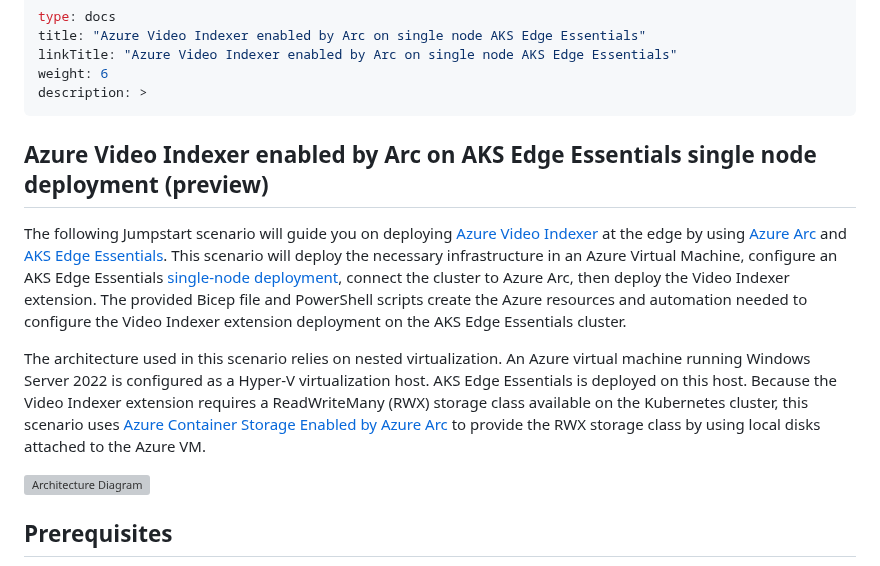
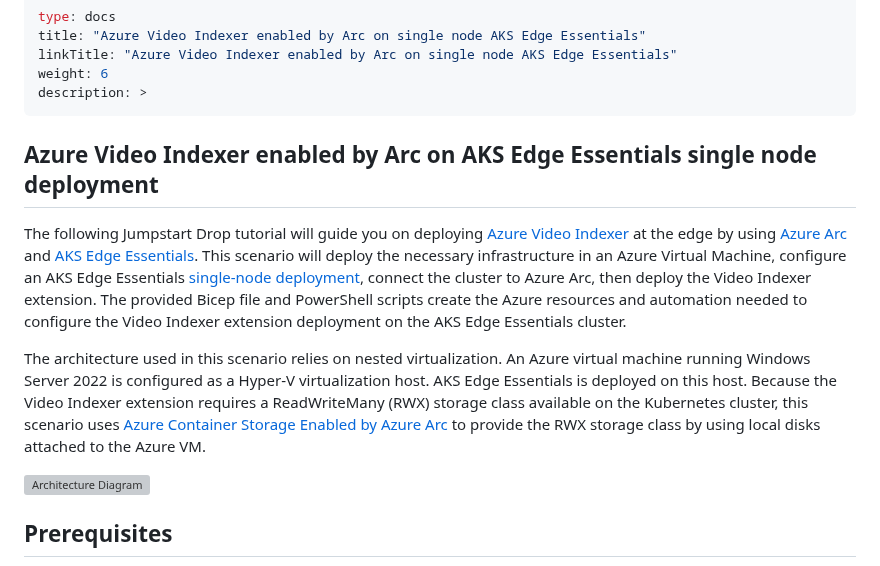
Before and after one commit to Azure/arc_jumpstart_drops, a Markdown page: tutorial_guide/aks_edge_essentials_single_vi/readme.md, the part around one of its changes. Rendered like a GitHub page; grey boxes are pictures that could not be loaded.

Commit message:
Removed preview and fixed URL to remove static language

```diff
--- a/tutorial_guide/aks_edge_essentials_single_vi/readme.md
+++ b/tutorial_guide/aks_edge_essentials_single_vi/readme.md
@@ -6,7 +6,7 @@ weight: 6
 description: >
 ---
 
-## Azure Video Indexer enabled by Arc on AKS Edge Essentials single node deployment (preview)
+## Azure Video Indexer enabled by Arc on AKS Edge Essentials single node deployment
 
-The following Jumpstart scenario will guide you on deploying [Azure Video Indexer](https://vi.microsoft.com/) at the edge by using [Azure Arc](https://azure.microsoft.com/products/azure-arc) and [AKS Edge Essentials](https://learn.microsoft.com/azure/aks/hybrid/aks-edge-overview). This scenario will deploy the necessary infrastructure in an Azure Virtual Machine, configure an AKS Edge Essentials [single-node deployment](https://learn.microsoft.com/azure/aks/hybrid/aks-edge-howto-single-node-deployment), connect the cluster to Azure Arc, then deploy the Video Indexer extension. The provided Bicep file and PowerShell scripts create the Azure resources and automation needed to configure the Video Indexer extension deployment on the AKS Edge Essentials cluster.
+The following Jumpstart Drop tutorial will guide you on deploying [Azure Video Indexer](https://vi.microsoft.com/) at the edge by using [Azure Arc](https://azure.microsoft.com/products/azure-arc) and [AKS Edge Essentials](https://learn.microsoft.com/azure/aks/hybrid/aks-edge-overview). This scenario will deploy the necessary infrastructure in an Azure Virtual Machine, configure an AKS Edge Essentials [single-node deployment](https://learn.microsoft.com/azure/aks/hybrid/aks-edge-howto-single-node-deployment), connect the cluster to Azure Arc, then deploy the Video Indexer extension. The provided Bicep file and PowerShell scripts create the Azure resources and automation needed to configure the Video Indexer extension deployment on the AKS Edge Essentials cluster.
 
```
Also changed, not shown: other parts of tutorial_guide/aks_edge_essentials_single_vi/readme.md (+1 -1 lines).
